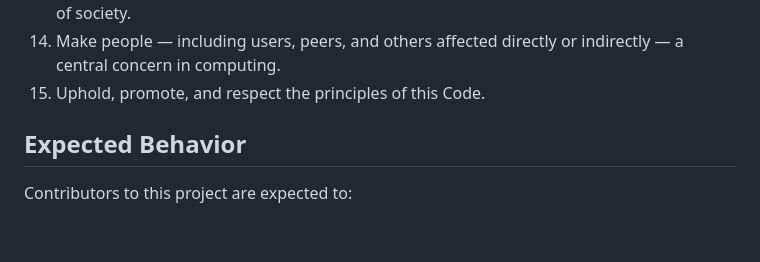
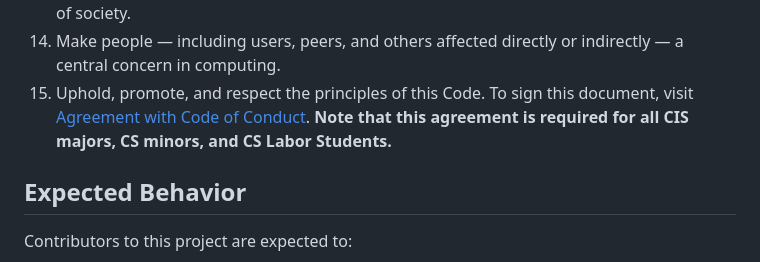
Before and after one commit to BCStudentSoftwareDevTeam/bcsr, a Markdown page: CODE_OF_CONDUCT.md, the part around the change. Rendered like a GitHub page; blank space fills up the shorter version.

Commit message:
Restore full text of principle 15 with the official sign-off link
Item 15 had been shortened, silently dropping the official document's
sentence about the formal Agreement with Code of Conduct sign-off and
the note that it's required for CIS majors, CS minors, and CS Labor
Students. Restoring it verbatim with the actual agreement link.

Co-Authored-By: Claude Sonnet 5 <noreply@anthropic.com>

```diff
--- a/CODE_OF_CONDUCT.md
+++ b/CODE_OF_CONDUCT.md
@@ -38,7 +38,11 @@ external open-source contributors — are expected to uphold these principles.
     the infrastructure of society.
 14. Make people — including users, peers, and others affected directly or
     indirectly — a central concern in computing.
-15. Uphold, promote, and respect the principles of this Code.
+15. Uphold, promote, and respect the principles of this Code. To sign this
+    document, visit [Agreement with Code of
+    Conduct](https://docs.google.com/forms/d/e/1FAIpQLSdq4GeyorBqeOEuFT3WvbP8PMQUdtijxUd9ER7CAjW3nvyvYA/viewform).
+    **Note that this agreement is required for all CIS majors, CS minors,
+    and CS Labor Students.**
 
 ## Expected Behavior
 
```
